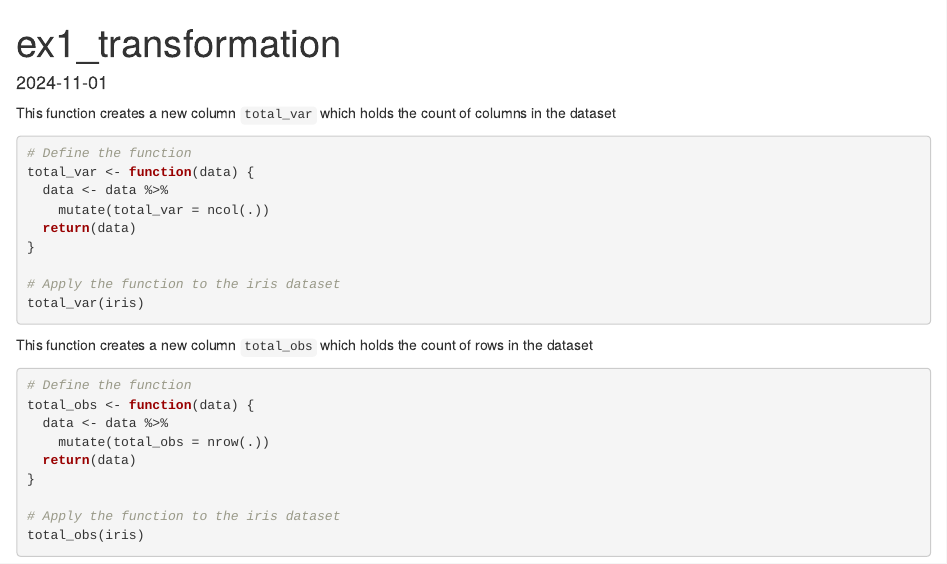
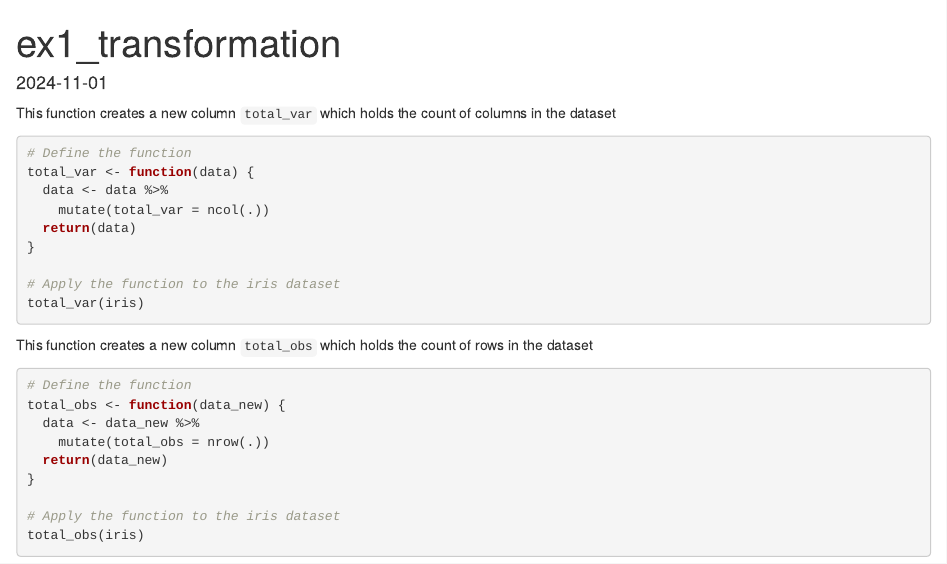
Before and after one commit to aheufemann/exercise_1, an R Markdown document (ex1_transformation.Rmd): the page in a window 1100 px wide, from its top. Rendered offline with R 4.5, knitr and Pandoc, with nearby package versions.

Commit message:
rename the argument in the second function

````diff
--- a/ex1_transformation.Rmd
+++ b/ex1_transformation.Rmd
@@ -27,10 +27,10 @@ This function creates a new column `total_obs` which holds the count of rows in
 
 ```{r, echo=T, eval=FALSE, include=T}
 # Define the function
-total_obs <- function(data) {
-  data <- data %>%
+total_obs <- function(data_new) {
+  data <- data_new %>%
     mutate(total_obs = nrow(.))
-  return(data)
+  return(data_new)
 }
 
 # Apply the function to the iris dataset
````
